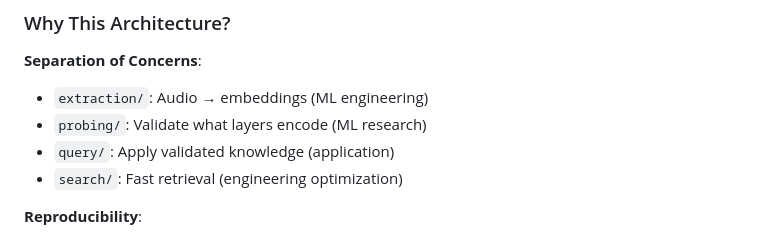
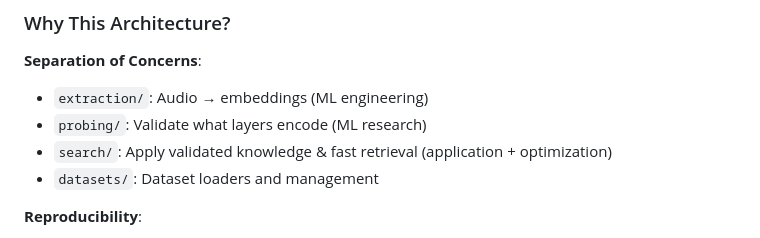
Before and after one commit to jacobbies/mess-ai, a Markdown page: docs/CONCEPTS.md, the part around one of its changes. Drawn GitHub-style.

```diff
--- a/docs/CONCEPTS.md
+++ b/docs/CONCEPTS.md
@@ -540,8 +540,8 @@ features = mert_model(segment)
 **Separation of Concerns**:
 - `extraction/`: Audio → embeddings (ML engineering)
 - `probing/`: Validate what layers encode (ML research)
-- `query/`: Apply validated knowledge (application)
-- `search/`: Fast retrieval (engineering optimization)
+- `search/`: Apply validated knowledge & fast retrieval (application + optimization)
+- `datasets/`: Dataset loaders and management
 
 **Reproducibility**:
 - Save features once, experiment many times
```
Also changed, not shown: other parts of docs/CONCEPTS.md (+4 -4 lines), CLAUDE.md (+18 -9 lines), docs/QUICK_REFERENCE.md (deleted, +0 -394 lines).
